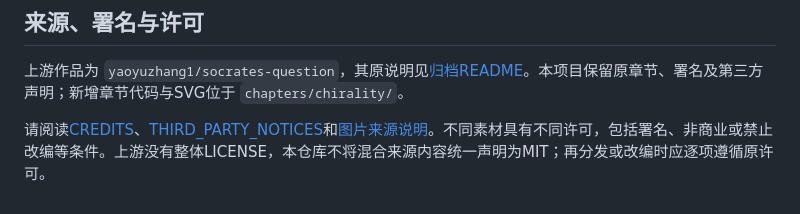
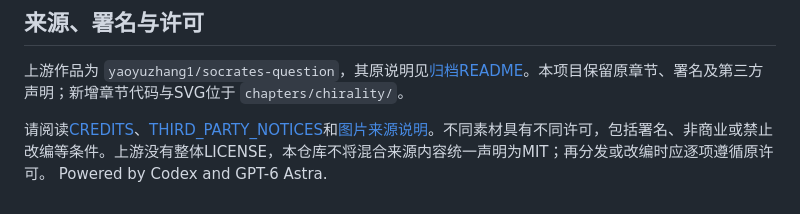
Before and after one commit to polarplover/chiral-molecules, a Markdown page: README.md, the part around the change. GitHub-like rendering.

Commit message:
Add powered by note to README
Added a note about being powered by Codex and GPT-6 Astra.

```diff
--- a/README.md
+++ b/README.md
@@ -50,3 +50,4 @@
 上游作品为 `yaoyuzhang1/socrates-question`，其原说明见[归档README](docs/upstream-readme.md)。本项目保留原章节、署名及第三方声明；新增章节代码与SVG位于 `chapters/chirality/`。
 
 请阅读[CREDITS](CREDITS.md)、[THIRD_PARTY_NOTICES](THIRD_PARTY_NOTICES.txt)和[图片来源说明](pics/README.md)。不同素材具有不同许可，包括署名、非商业或禁止改编等条件。上游没有整体LICENSE，本仓库不将混合来源内容统一声明为MIT；再分发或改编时应逐项遵循原许可。
+Powered by Codex and GPT-6 Astra.
```
